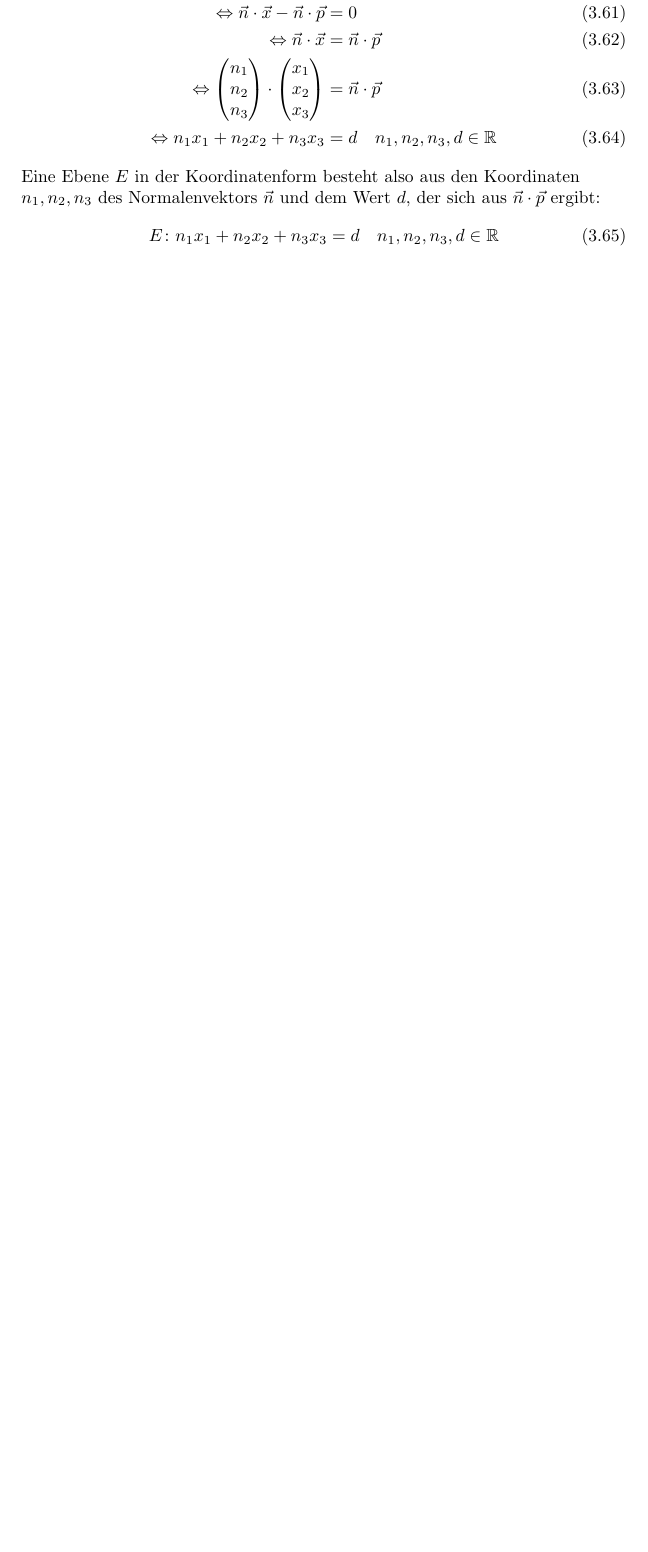
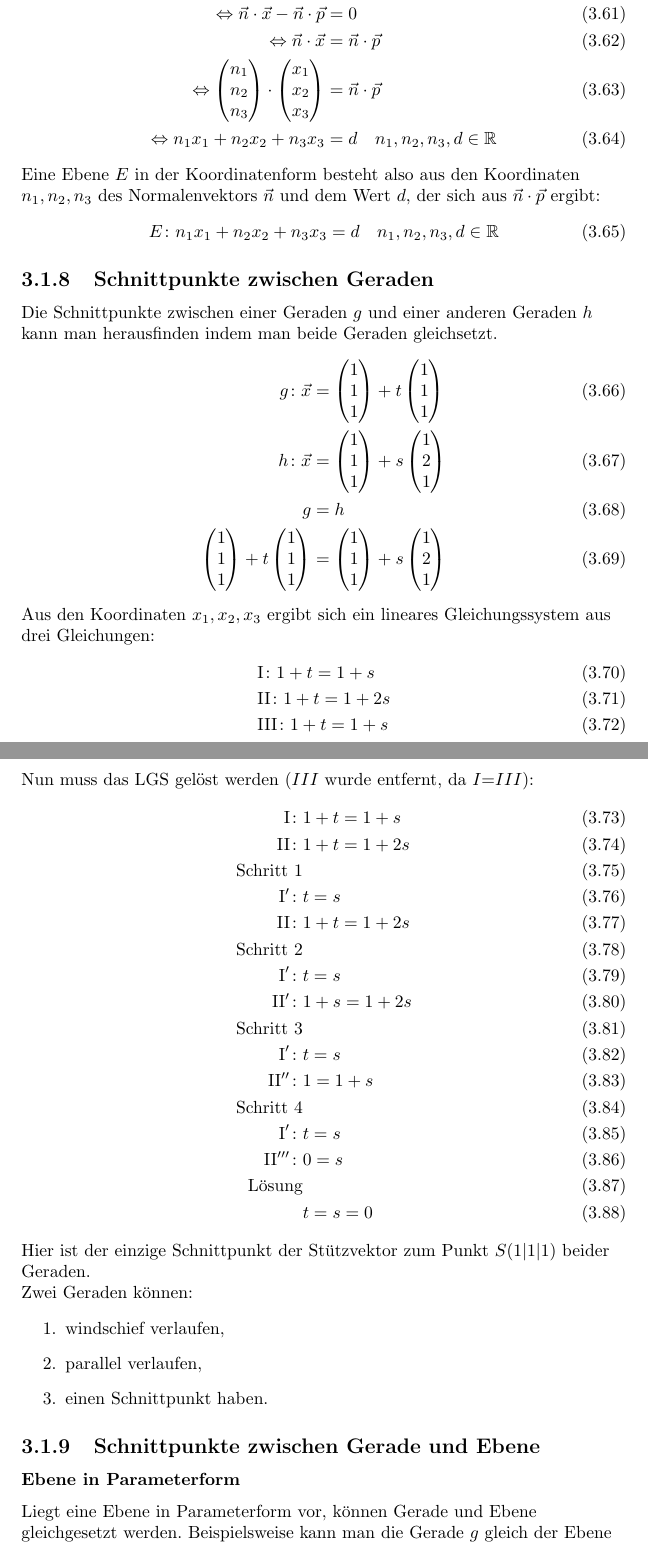
Before and after one commit to tim-tm/mathe-notes, a LaTeX document (mathenotes.tex, which reads includes/analytische_geometrie.tex): part of page 34 of 36 before the commit and two parts of pages 34 and 35 of 38 after it, the two joined at a grey line, cut so that both start at the same text, the shorter picture padded with empty space. Compiled offline with pdfLaTeX.

Commit message:
feat(analytische_geometrie): Schnittpunkte: Geraden, Gerade-Ebene

```diff
--- a/includes/analytische_geometrie.tex
+++ b/includes/analytische_geometrie.tex
@@ -464,3 +464,57 @@ Eine Ebene $E$ in der Koordinatenform besteht also aus den Koordinaten $n_1, n_2
     E\colon n_1x_1+n_2x_2+n_3x_3&=d \quad n_1,n_2,n_3,d\in\mathbb{R}
 \end{align}
 \end{flushleft}
+
+\subsection{Schnittpunkte zwischen Geraden}
+\begin{flushleft}
+Die Schnittpunkte zwischen einer Geraden $g$ und einer anderen Geraden $h$ kann man herausfinden indem man beide Geraden gleichsetzt.
+\begin{align}
+    g\colon\vec{x}&=\begin{pmatrix} 1 \\ 1 \\ 1 \end{pmatrix}+t\begin{pmatrix} 1 \\ 1 \\ 1 \end{pmatrix} \\
+    h\colon\vec{x}&=\begin{pmatrix} 1 \\ 1 \\ 1 \end{pmatrix}+s\begin{pmatrix} 1 \\ 2 \\ 1 \end{pmatrix} \\
+    g&=h \\
+    \begin{pmatrix} 1 \\ 1 \\ 1 \end{pmatrix}+t\begin{pmatrix} 1 \\ 1 \\ 1 \end{pmatrix}&=\begin{pmatrix} 1 \\ 1 \\ 1 \end{pmatrix}+s\begin{pmatrix} 1 \\ 2 \\ 1 \end{pmatrix}
+\end{align}
+
+Aus den Koordinaten $x_1,x_2,x_3$ ergibt sich ein lineares Gleichungssystem aus drei Gleichungen:
+\begin{align}
+    &\text{I}\colon1+t=1+s \\
+    &\text{II}\colon1+t=1+2s \\
+    &\text{III}\colon1+t=1+s
+\end{align}
+
+Nun muss das LGS gelöst werden ($III$ wurde entfernt, da $I$=$III$):
+\begin{align}
+    \text{I}\colon& 1+t=1+s \\
+    \text{II}\colon& 1+t=1+2s \\
+    \text{Schritt 1}& \\
+    \text{I}'\colon& t=s \\
+    \text{II}\colon& 1+t=1+2s \\
+    \text{Schritt 2}& \\
+    \text{I}'\colon& t=s \\
+    \text{II}'\colon& 1+s=1+2s \\
+    \text{Schritt 3}& \\
+    \text{I}'\colon& t=s \\
+    \text{II}''\colon& 1=1+s \\
+    \text{Schritt 4}& \\
+    \text{I}'\colon& t=s \\
+    \text{II}'''\colon& 0=s \\
+    \text{Lösung}& \\
+    &t=s=0
+\end{align}
+
+Hier ist der einzige Schnittpunkt der Stützvektor zum Punkt $S(1|1|1)$ beider Geraden.
+
+Zwei Geraden können:
+\begin{enumerate}
+    \item {windschief verlaufen,}
+    \item {parallel verlaufen,}
+    \item {einen Schnittpunkt haben.}
+\end{enumerate}
+\end{flushleft}
+
+\subsection{Schnittpunkte zwischen Gerade und Ebene}
+\subsubsection{Ebene in Parameterform}
+\begin{flushleft}
+Liegt eine Ebene in Parameterform vor, können Gerade und Ebene gleichgesetzt werden.
+Beispielsweise kann man die Gerade $g$ gleich der Ebene $E$ setzen:
+\begin{align}
```
Also changed, not shown: includes/analytische_geometrie.tex (24 more changed lines).
